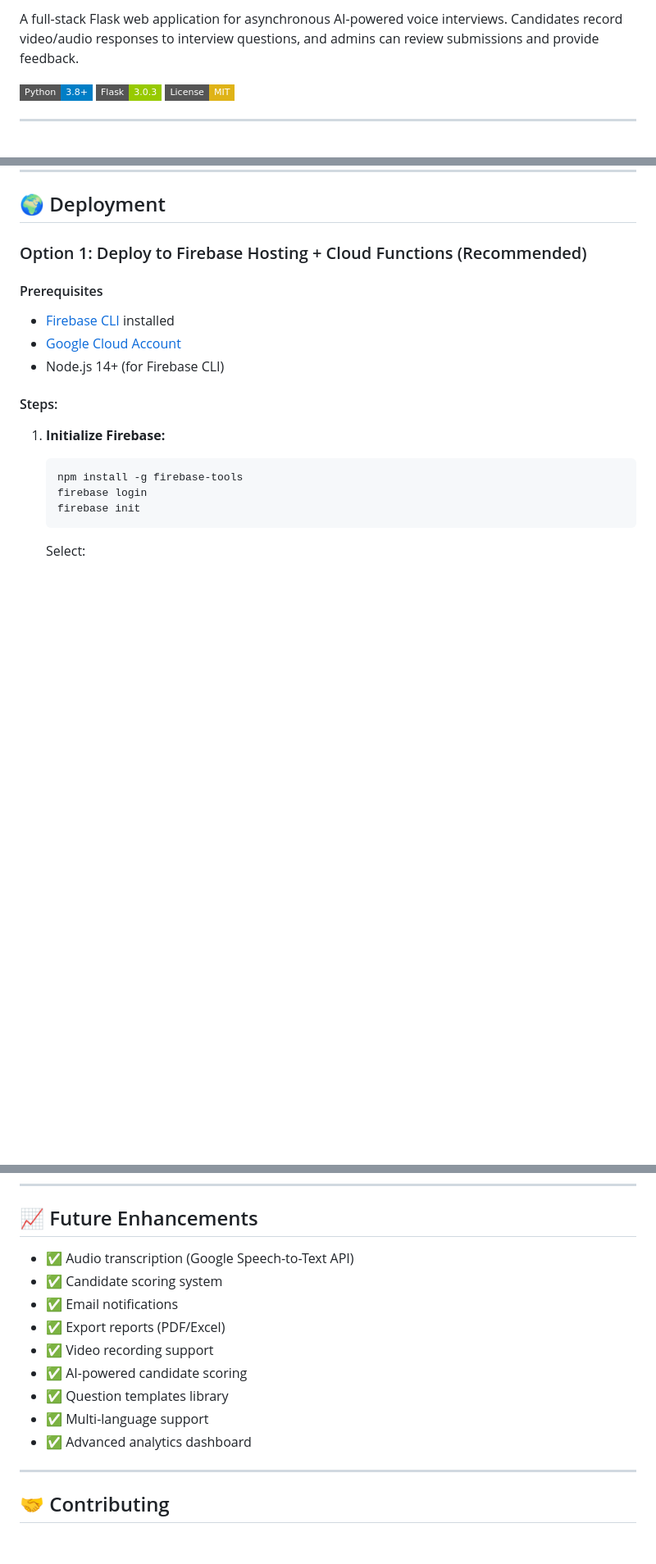
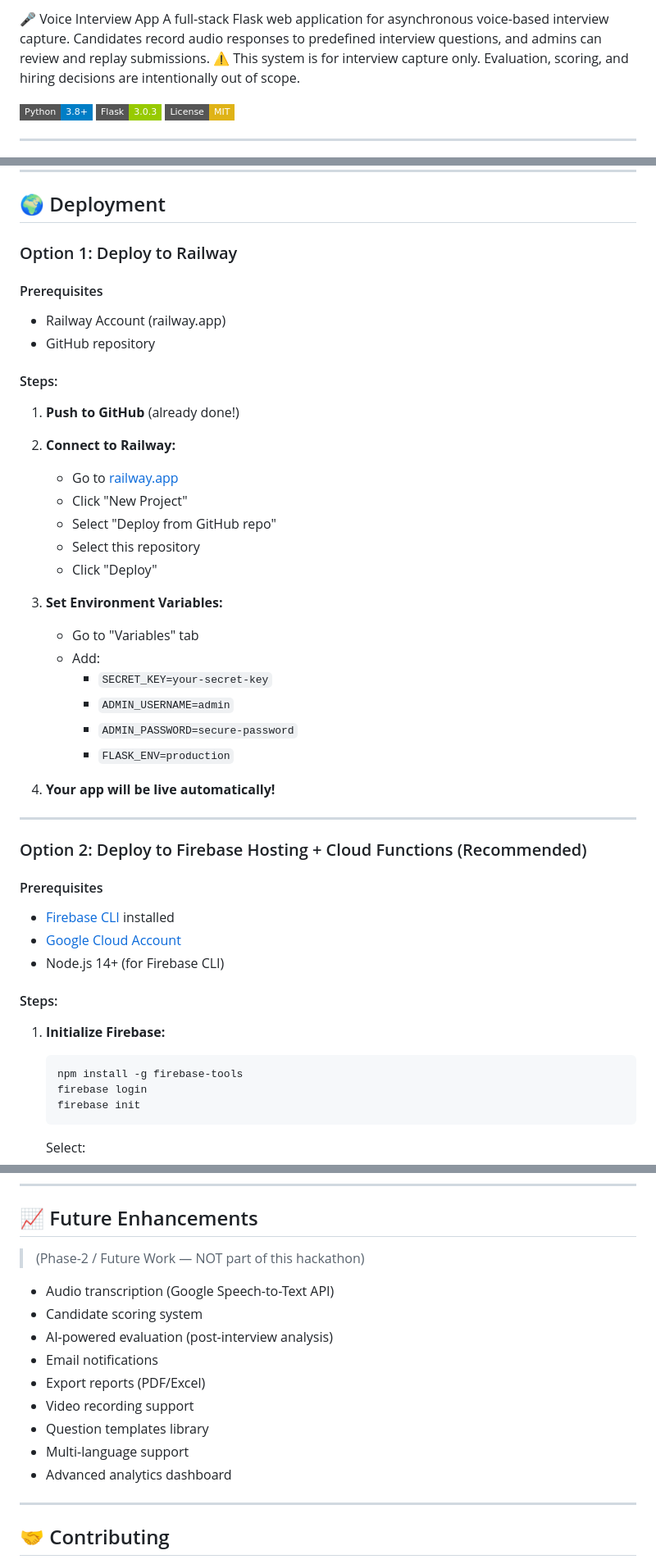
Before and after one commit to Nikhil1081/voice-interview-app, a Markdown page: README.md, 3 parts joined by grey strips. Shown at 82% size. GitHub-like rendering; badges without logos; blank space fills up the shorter version.

Commit message:
Revise README for clarity and deployment instructions
Updated the README to clarify project scope and deployment options.

```diff
--- a/README.md
+++ b/README.md
@@ -2,5 +2,8 @@
 
-A full-stack Flask web application for asynchronous AI-powered voice interviews. Candidates record video/audio responses to interview questions, and admins can review submissions and provide feedback.
+🎤 Voice Interview App
+A full-stack Flask web application for asynchronous voice-based interview capture.
+Candidates record audio responses to predefined interview questions, and admins can review and replay submissions.
+⚠️ This system is for interview capture only. Evaluation, scoring, and hiring decisions are intentionally out of scope.
 
 ![Python](https://img.shields.io/badge/Python-3.8+-blue?style=flat-square)
 ![Flask](https://img.shields.io/badge/Flask-3.0.3-green?style=flat-square)
@@ -127,7 +136,36 @@ voice-interview-app/
 
 ## 🌍 Deployment
 
-### Option 1: Deploy to Firebase Hosting + Cloud Functions (Recommended)
+### Option 1: Deploy to Railway
+
+#### Prerequisites
+- Railway Account (railway.app)
+- GitHub repository
+
+#### Steps:
+
+1. **Push to GitHub** (already done!)
+
+2. **Connect to Railway:**
+   - Go to [railway.app](https://railway.app)
+   - Click "New Project"
+   - Select "Deploy from GitHub repo"
+   - Select this repository
+   - Click "Deploy"
+
+3. **Set Environment Variables:**
+   - Go to "Variables" tab
+   - Add:
+     - `SECRET_KEY=your-secret-key`
+     - `ADMIN_USERNAME=admin`
+     - `ADMIN_PASSWORD=secure-password`
+     - `FLASK_ENV=production`
+
+4. **Your app will be live automatically!**
+
+---
+
+### Option 2: Deploy to Firebase Hosting + Cloud Functions (Recommended)
 
 #### Prerequisites
 - [Firebase CLI](https://firebase.google.com/docs/cli) installed
@@ -428,15 +437,17 @@ python app.py --port 5001
 
 ## 📈 Future Enhancements
 
-- ✅ Audio transcription (Google Speech-to-Text API)
-- ✅ Candidate scoring system
-- ✅ Email notifications
-- ✅ Export reports (PDF/Excel)
-- ✅ Video recording support
-- ✅ AI-powered candidate scoring
-- ✅ Question templates library
-- ✅ Multi-language support
-- ✅ Advanced analytics dashboard
+> (Phase-2 / Future Work — NOT part of this hackathon)
+
+- Audio transcription (Google Speech-to-Text API)
+- Candidate scoring system
+- AI-powered evaluation (post-interview analysis)
+- Email notifications
+- Export reports (PDF/Excel)
+- Video recording support
+- Question templates library
+- Multi-language support
+- Advanced analytics dashboard
 
 ---
 
```
Also changed, not shown: other parts of README.md (+11 -34 lines).
